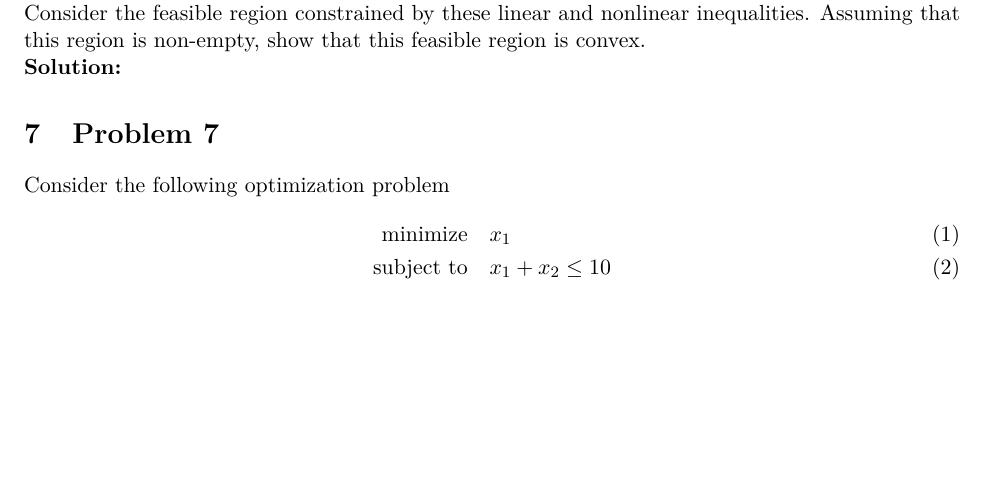
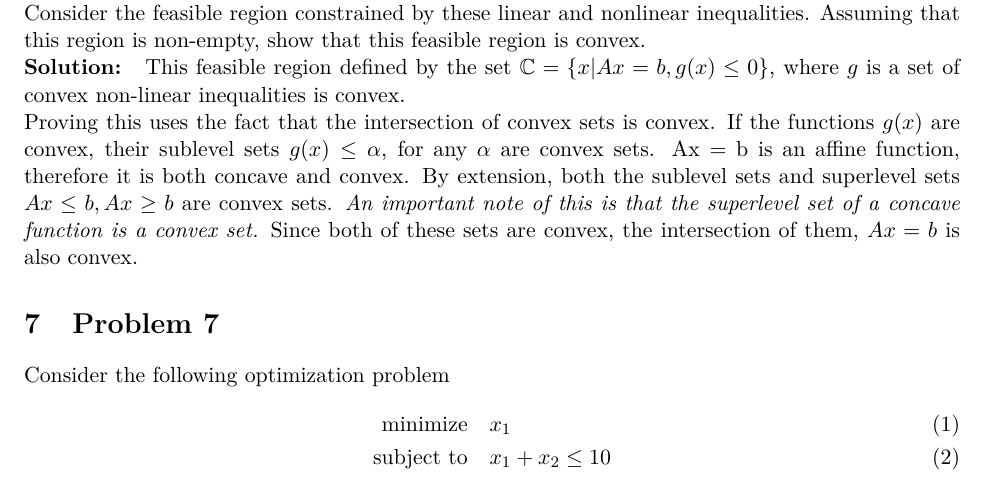
Before and after one commit to Hansespinosa2/ech4905-andres-espinosa, a LaTeX problem sheet (hw/hw1/hw1.tex): part of page 5 of 7, cut so that both start at the same text, the shorter picture padded with empty space. Compiled offline with pdfLaTeX.

Commit message:
Finish Homework 1

```diff
--- a/hw/hw1/hw1.tex
+++ b/hw/hw1/hw1.tex
@@ -271,7 +271,15 @@ Consider the feasible region constrained by these linear and nonlinear inequalit
 Assuming that this region is non-empty, show that this feasible region is convex.
 \\
 \textbf{Solution: }
-% INSERT SOLUTION HERE
+This feasible region defined by the set $\mathbb{C} = \{ x | Ax = b, g(x) \leq 0 \}$, where $g$ is a set of convex non-linear inequalities is convex.
+
+Proving this uses the fact that the intersection of convex sets is convex.
+If the functions $g(x)$ are convex, their sublevel sets $g(x) \leq \alpha$, for any $\alpha$ are convex sets.
+Ax = b is an affine function, therefore it is both concave and convex.
+By extension, both the sublevel sets and superlevel sets $Ax \leq b, Ax \geq b$ are convex sets.
+\textit{An important note of this is that the superlevel set of a concave function is a convex set.}
+Since both of these sets are convex, the intersection of them, $Ax = b$ is also convex.
+
 
 \section{Problem 7}
 Consider the following optimization problem
```
Also changed, not shown: hw/hw1/hw1.pdf.
